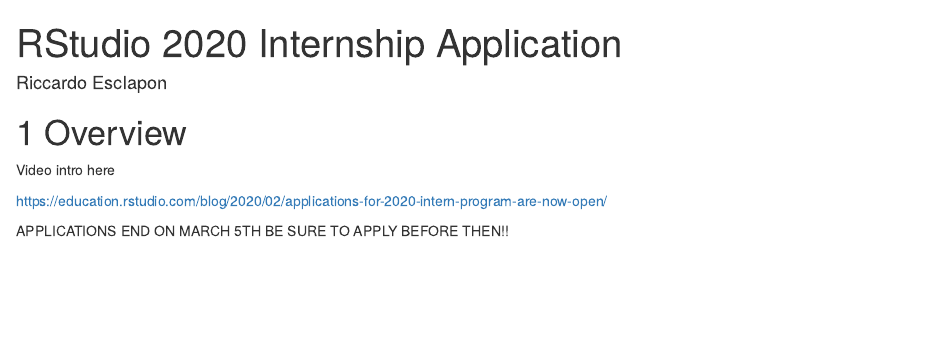
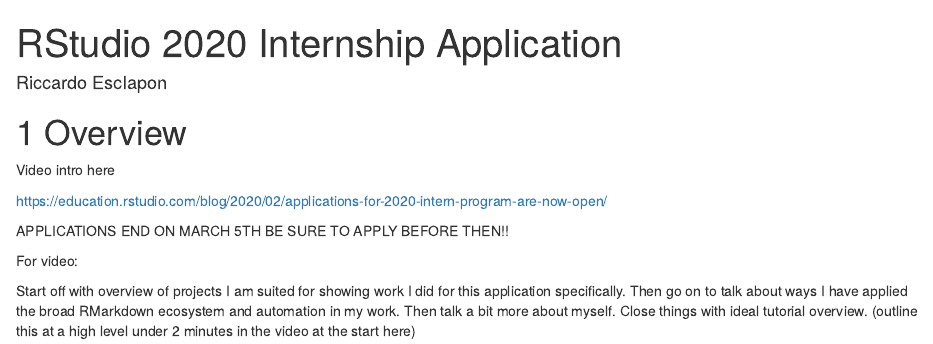
Before and after one commit to ries9112/RStudio-Internship-Application, an R Markdown document (index.Rmd): the page in a window 1100 px wide, from its top. Rendered offline with R 4.5, knitr and Pandoc, with nearby package versions; drawn as R Markdown's standard HTML page in place of the format the file asks for.

Commit message:
changes before leaving

````diff
--- a/index.Rmd
+++ b/index.Rmd
@@ -19,7 +19,9 @@
 
 APPLICATIONS END ON MARCH 5TH BE SURE TO APPLY BEFORE THEN!!
 
+For video:
 
+Start off with overview of projects I am suited for showing work I did for this application specifically. Then go on to talk about ways I have applied the broad RMarkdown ecosystem and automation in my work. Then talk a bit more about myself. Close things with ideal tutorial overview. (outline this at a high level under 2 minutes in the video at the start here)
 
 
 ```{r include=FALSE}
````
Also changed, not shown: 6 other files.
